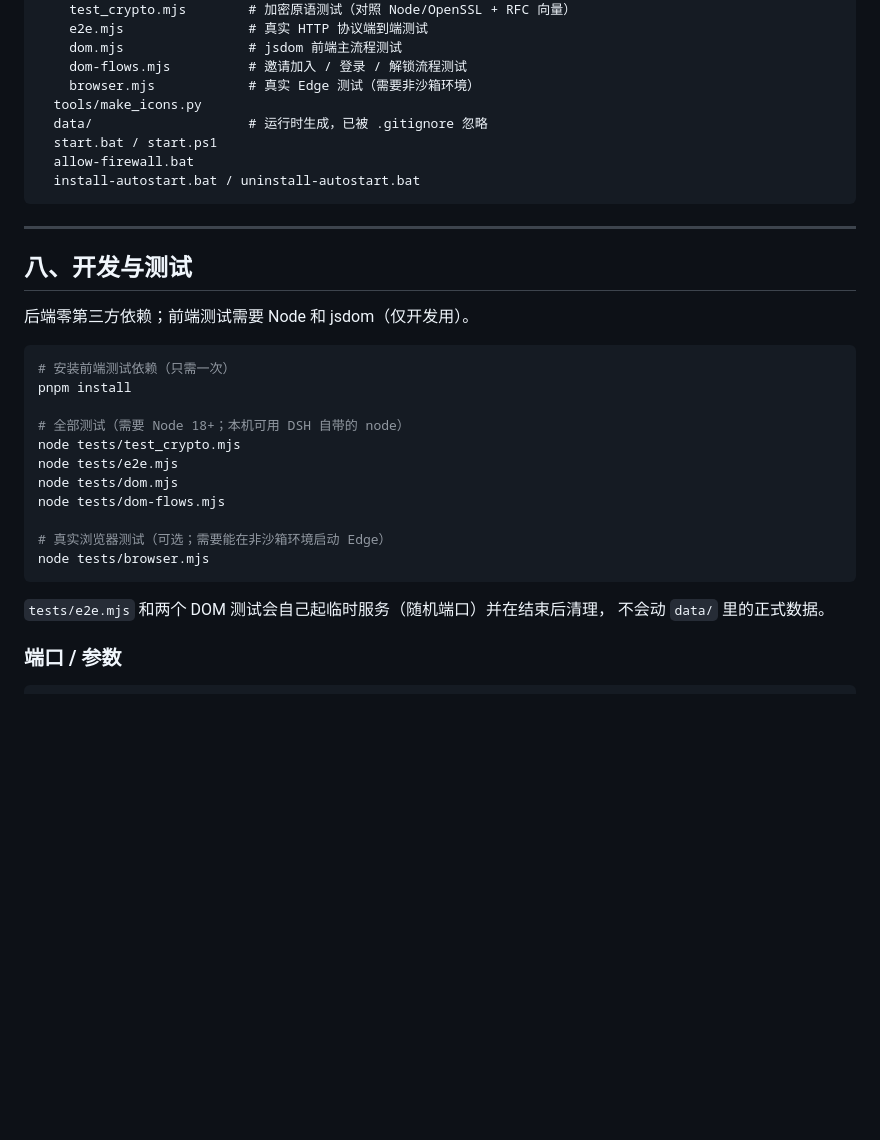
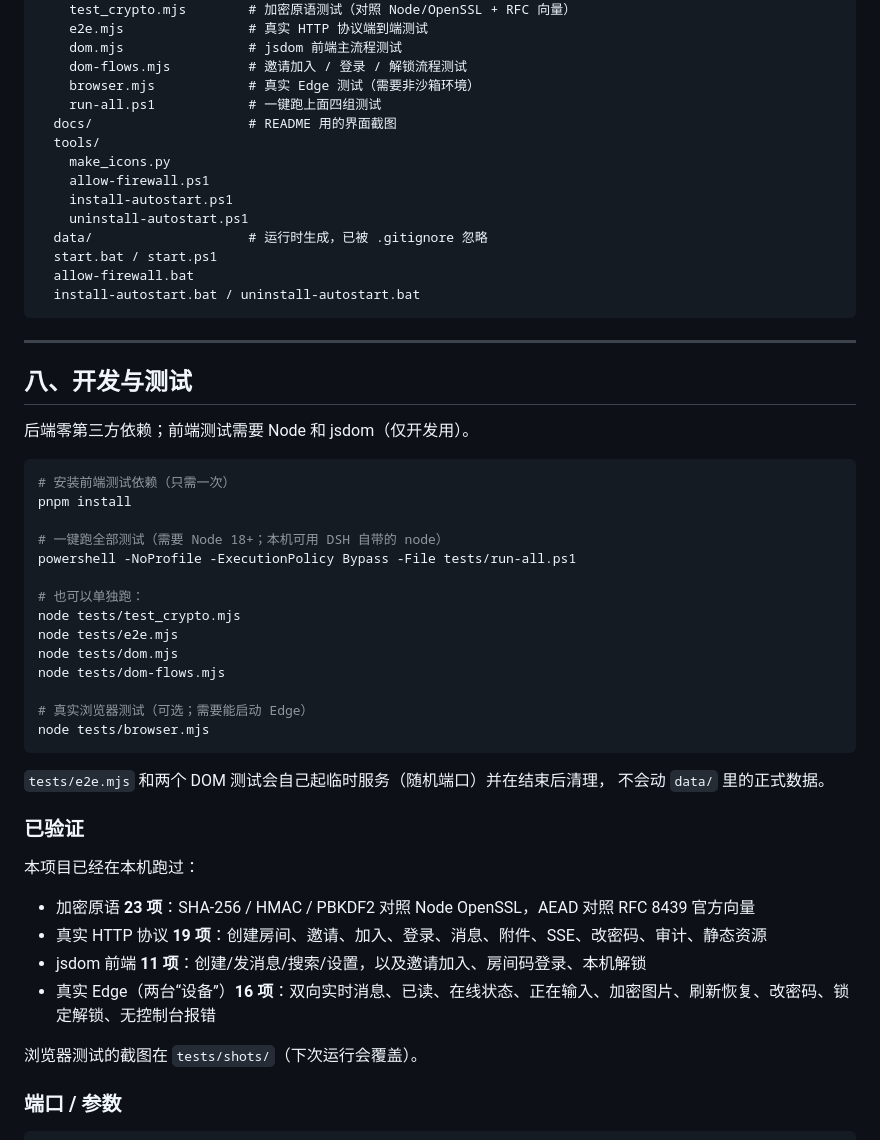
Before and after one commit to wwwwwawwwww/git, a Markdown page: private-chat/README.md, the part around the change printed below. GitHub-like rendering; blank space fills up the shorter version.

````diff
--- a/private-chat/README.md
+++ b/private-chat/README.md
@@ -219,7 +231,13 @@ private-chat/
     dom.mjs                # jsdom 前端主流程测试
     dom-flows.mjs          # 邀请加入 / 登录 / 解锁流程测试
     browser.mjs            # 真实 Edge 测试（需要非沙箱环境）
-  tools/make_icons.py
+    run-all.ps1            # 一键跑上面四组测试
+  docs/                    # README 用的界面截图
+  tools/
+    make_icons.py
+    allow-firewall.ps1
+    install-autostart.ps1
+    uninstall-autostart.ps1
   data/                    # 运行时生成，已被 .gitignore 忽略
   start.bat / start.ps1
   allow-firewall.bat
@@ -236,18 +254,32 @@ private-chat/
 # 安装前端测试依赖（只需一次）
 pnpm install
 
-# 全部测试（需要 Node 18+；本机可用 DSH 自带的 node）
+# 一键跑全部测试（需要 Node 18+；本机可用 DSH 自带的 node）
+powershell -NoProfile -ExecutionPolicy Bypass -File tests/run-all.ps1
+
+# 也可以单独跑：
 node tests/test_crypto.mjs
 node tests/e2e.mjs
 node tests/dom.mjs
 node tests/dom-flows.mjs
 
-# 真实浏览器测试（可选；需要能在非沙箱环境启动 Edge）
+# 真实浏览器测试（可选；需要能启动 Edge）
 node tests/browser.mjs
 ```
 
 `tests/e2e.mjs` 和两个 DOM 测试会自己起临时服务（随机端口）并在结束后清理，
 不会动 `data/` 里的正式数据。
+
+### 已验证
+
+本项目已经在本机跑过：
+
+- 加密原语 **23 项**：SHA-256 / HMAC / PBKDF2 对照 Node OpenSSL，AEAD 对照 RFC 8439 官方向量
+- 真实 HTTP 协议 **19 项**：创建房间、邀请、加入、登录、消息、附件、SSE、改密码、审计、静态资源
+- jsdom 前端 **11 项**：创建/发消息/搜索/设置，以及邀请加入、房间码登录、本机解锁
+- 真实 Edge（两台“设备”）**16 项**：双向实时消息、已读、在线状态、正在输入、加密图片、刷新恢复、改密码、锁定解锁、无控制台报错
+
+浏览器测试的截图在 `tests/shots/`（下次运行会覆盖）。
 
 ### 端口 / 参数
 
````
Also changed, not shown: other parts of private-chat/README.md (+15 -3 lines), private-chat/docs/chat.png (added), private-chat/docs/join.png (added), private-chat/docs/settings.png (added), private-chat/docs/welcome.png (added), 4 other files.
